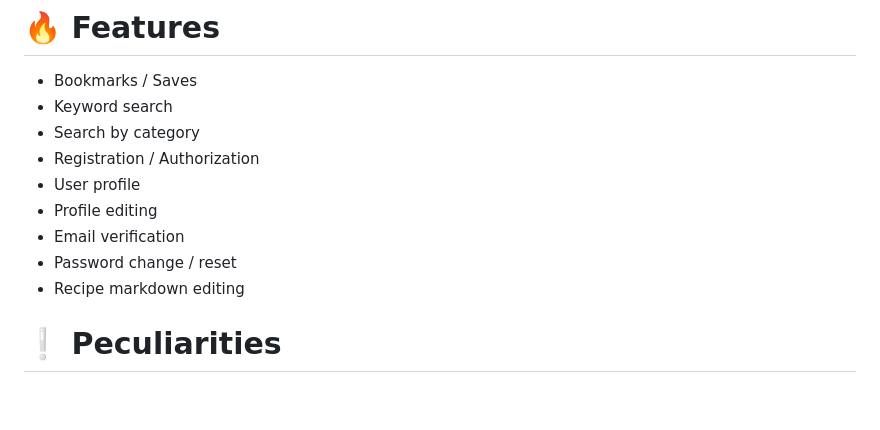
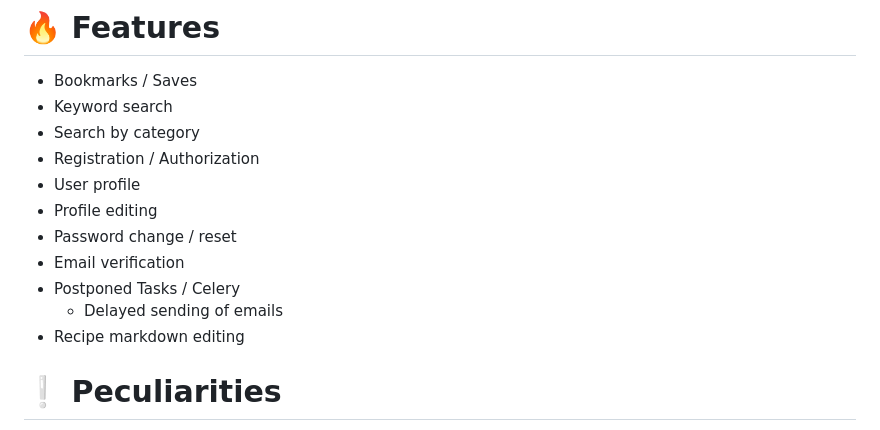
Before and after one commit to FCTL3314/SpecialRecipe, a Markdown page: README.md, the part around the change. Drawn GitHub-style; blank space fills up the shorter version.

```diff
--- a/README.md
+++ b/README.md
@@ -18,8 +18,10 @@ as well as email verification.
 * Registration / Authorization
 * User profile
 * Profile editing
+* Password change / reset
 * Email verification
-* Password change / reset
+* Postponed Tasks / Celery
+  * Delayed sending of emails
 * Recipe markdown editing
 
 # ❕ Peculiarities
```
